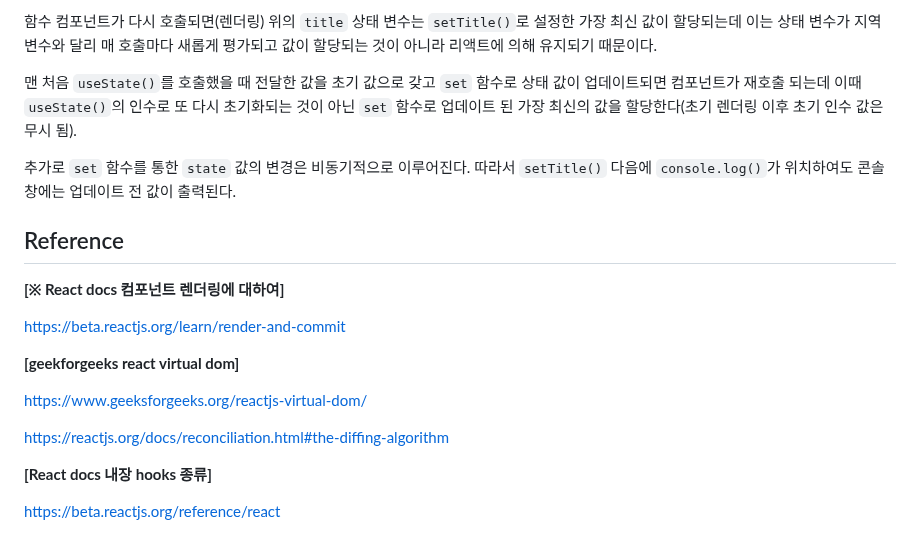
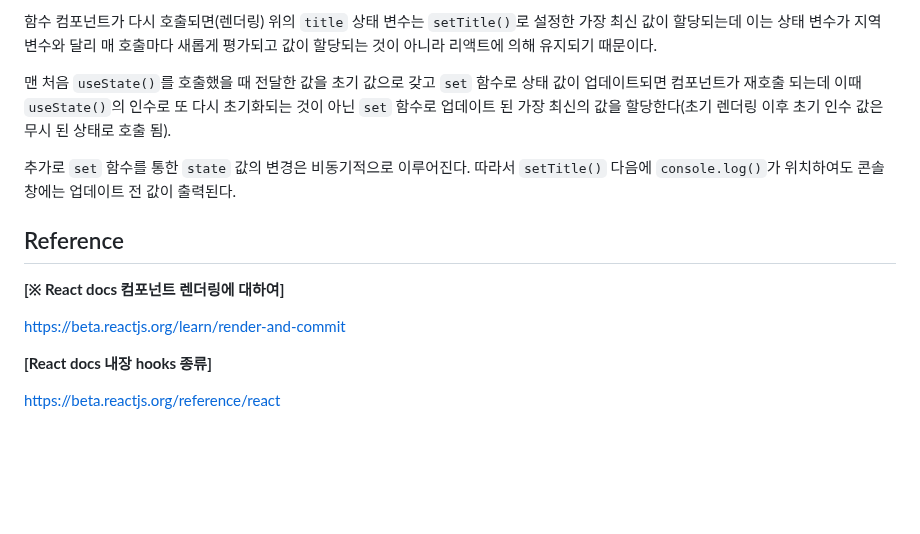
Before and after one commit to Iam-Sunghyun/TIL, a Markdown page: React/useState와 이벤트 처리.md, the part around the change. Rendered like a GitHub page; blank space fills up the shorter version.

Commit message:
내용 및 참고자료 수정

```diff
--- a/React/useState와 이벤트 처리.md
+++ b/React/useState와 이벤트 처리.md
@@ -119,7 +119,7 @@ function ExpenseItem(props) {
 
 함수 컴포넌트가 다시 호출되면(렌더링) 위의 `title` 상태 변수는 `setTitle()`로 설정한 가장 최신 값이 할당되는데 이는 상태 변수가 지역 변수와 달리 매 호출마다 새롭게 평가되고 값이 할당되는 것이 아니라 리액트에 의해 유지되기 때문이다.
 
-맨 처음 `useState()`를 호출했을 때 전달한 값을 초기 값으로 갖고 `set` 함수로 상태 값이 업데이트되면 컴포넌트가 재호출 되는데 이때 `useState()`의 인수로 또 다시 초기화되는 것이 아닌 `set` 함수로 업데이트 된 가장 최신의 값을 할당한다(초기 렌더링 이후 초기 인수 값은 무시 됨).
+맨 처음 `useState()`를 호출했을 때 전달한 값을 초기 값으로 갖고 `set` 함수로 상태 값이 업데이트되면 컴포넌트가 재호출 되는데 이때 `useState()`의 인수로 또 다시 초기화되는 것이 아닌 `set` 함수로 업데이트 된 가장 최신의 값을 할당한다(초기 렌더링 이후 초기 인수 값은 무시 된 상태로 호출 됨).
 
 추가로 `set` 함수를 통한 `state` 값의 변경은 비동기적으로 이루어진다. 따라서 `setTitle()` 다음에 `console.log()`가 위치하여도 콘솔 창에는 업데이트 전 값이 출력된다.
 
@@ -130,12 +130,6 @@ function ExpenseItem(props) {
 **[※ React docs 컴포넌트 렌더링에 대하여]**
 
 https://beta.reactjs.org/learn/render-and-commit
-
-**[geekforgeeks react virtual dom]**
-
-https://www.geeksforgeeks.org/reactjs-virtual-dom/
-
-https://reactjs.org/docs/reconciliation.html#the-diffing-algorithm
 
 **[React docs 내장 hooks 종류]**
 
```
